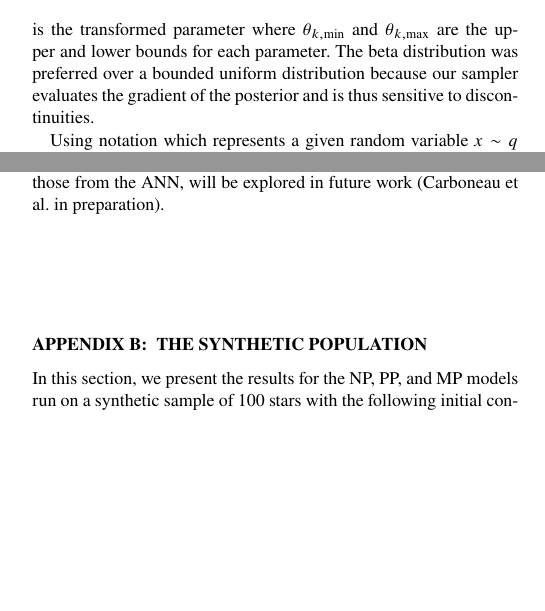
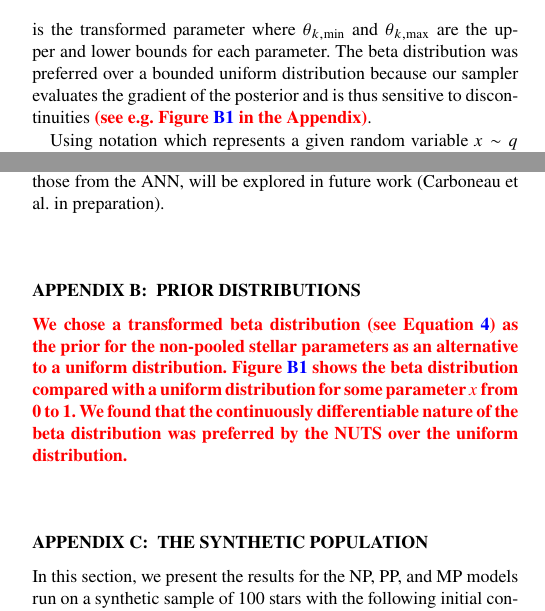
Before and after one commit to alexlyttle/hmd-paper, a LaTeX paper (main.tex): two parts of the columns of pages 4 and 16 of 21, joined at a grey line, cut so that both start at the same text, the shorter picture padded with empty space. Compiled offline with pdfLaTeX.

Commit message:
Add beta distribution plot to appendix

```diff
--- a/main.tex
+++ b/main.tex
@@ -313,7 +314,7 @@ and,
 \begin{equation}
     \tilde{\theta}_{k, i} = \frac{\theta_{k, i} - \theta_{k, \mathrm{min}}}{\theta_{k, \mathrm{max}} - \theta_{k, \mathrm{min}}},
 \end{equation}
-is the transformed parameter where $\theta_{k, \mathrm{min}}$ and $\theta_{k, \mathrm{max}}$ are the upper and lower bounds for each parameter. The beta distribution was preferred over a bounded uniform distribution because our sampler evaluates the gradient of the posterior and is thus sensitive to discontinuities.
+is the transformed parameter where $\theta_{k, \mathrm{min}}$ and $\theta_{k, \mathrm{max}}$ are the upper and lower bounds for each parameter. The beta distribution was preferred over a bounded uniform distribution because our sampler evaluates the gradient of the posterior and is thus sensitive to discontinuities \textbf{\color{red}(see e.g. Figure \ref{fig:beta} in the Appendix)}.
 
 Using notation which represents a given random variable $x \sim q$ as equivalent to being drawn from a probability distribution $p(x) \propto q(x)$ where $q(x)$ is a non-normalised probability density function, we may write the priors for $\boldsymbol{\theta}_i$ as,
 %
@@ -837,3 +838,6 @@ To represent the accuracy of the ANN, we present the median, $\mu_{1/2}$ and MAD
     \label{fig:test}
 \end{figure*}
 
+\section{Prior distributions}
+
+\textbf{\color{red} We chose a transformed beta distribution (see Equation \ref{eq:beta}) as the prior for the non-pooled stellar parameters as an alternative to a uniform distribution. Figure \ref{fig:beta} shows the beta distribution compared with a uniform distribution for some parameter $x$ from 0 to 1. We found that the continuously differentiable nature of the beta distribution was preferred by the NUTS over the uniform distribution.}
@@ -840,3 +849,6 @@ To represent the accuracy of the ANN, we present the median, $\mu_{1/2}$ and MAD
+    \label{fig:beta}
+\end{figure}
+
 \section{The synthetic population}\label{sec:test-stars}
 
 %%%%%%%%%%%%%%%%%%%%%%%%%%%%%%%%%%%%%%%%%%%%%%%%%%
```
Also changed, not shown: main.tex (6 more changed lines).
